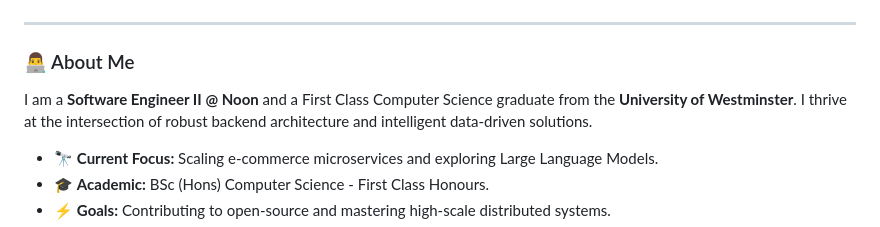
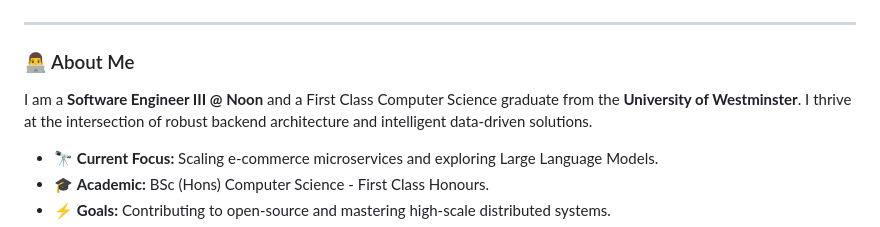
Before and after one commit to baasithshiyam/baasithshiyam, a Markdown page: README.md, the part around the change. Drawn GitHub-style.

Commit message:
Update job title to Software Engineer III

```diff
--- a/README.md
+++ b/README.md
@@ -10,7 +10,7 @@
 
 ### 👨‍💻 About Me
 
-I am a **Software Engineer II @ Noon** and a First Class Computer Science graduate from the **University of Westminster**. I thrive at the intersection of robust backend architecture and intelligent data-driven solutions.
+I am a **Software Engineer III @ Noon** and a First Class Computer Science graduate from the **University of Westminster**. I thrive at the intersection of robust backend architecture and intelligent data-driven solutions.
 
 - 🔭 **Current Focus:** Scaling e-commerce microservices and exploring Large Language Models.
 - 🎓 **Academic:** BSc (Hons) Computer Science - First Class Honours.
```
